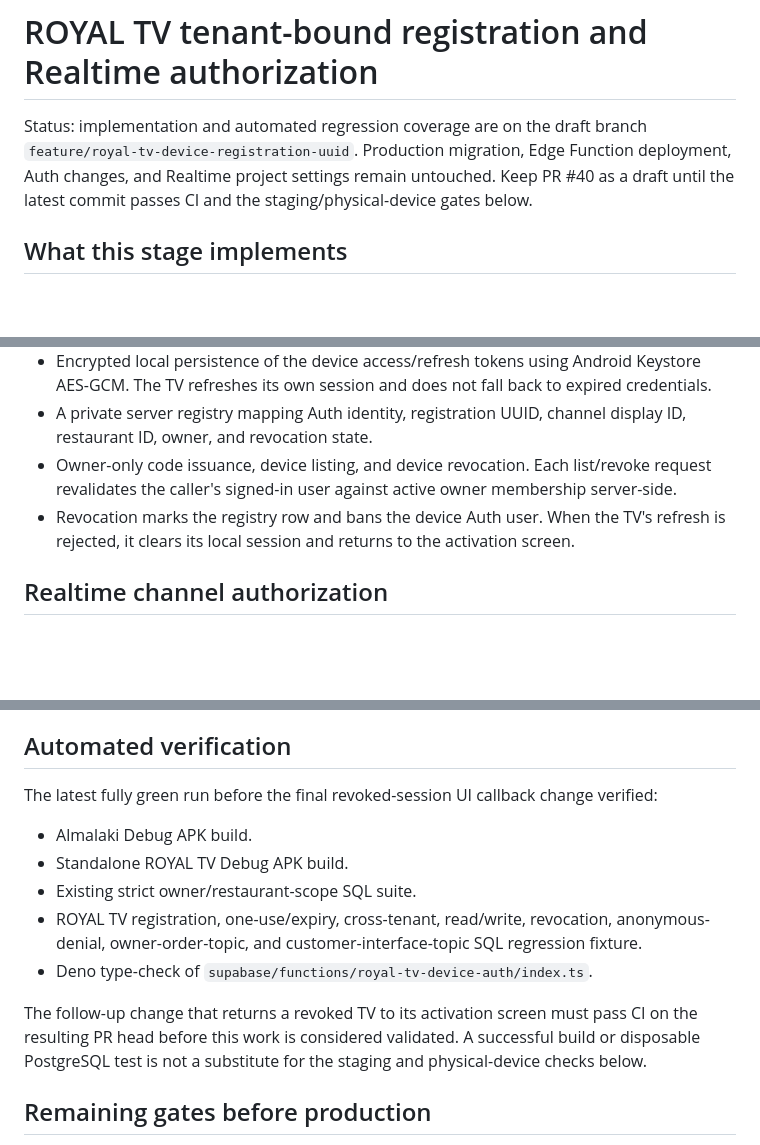
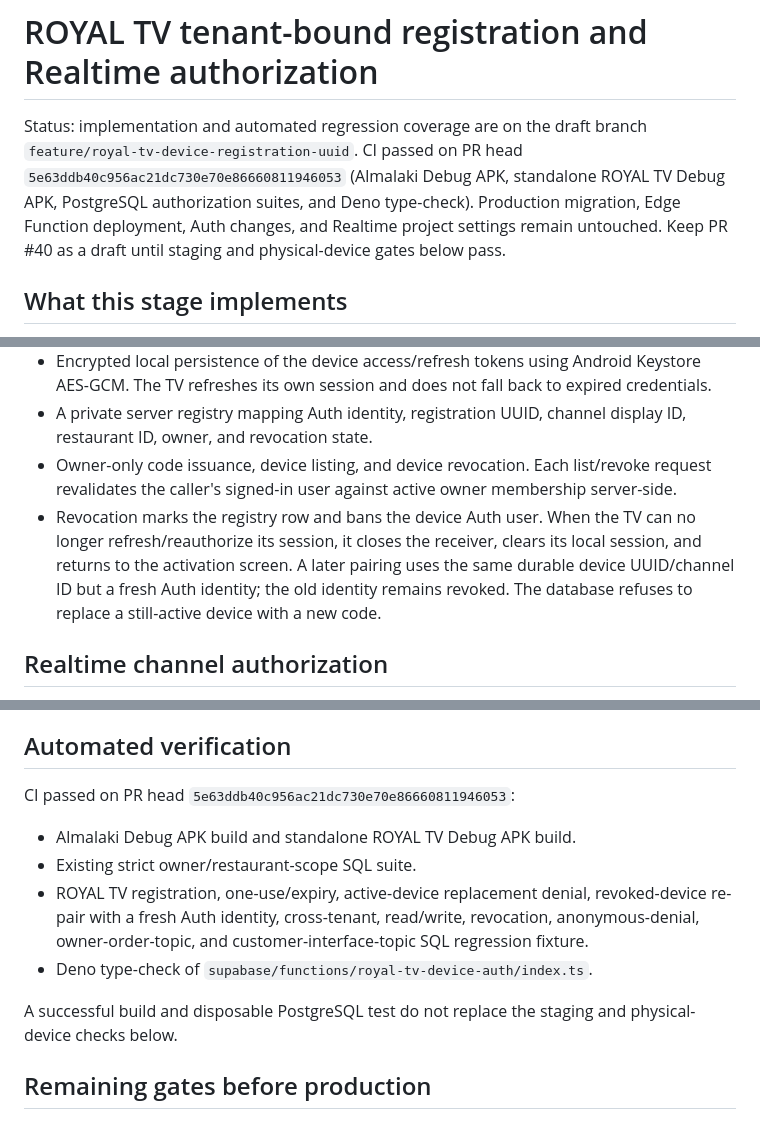
Before and after one commit to Ramistar900/almalaki, a Markdown page: docs/ROYAL_TV_DEVICE_REALTIME_IMPLEMENTATION.md, 3 parts joined by grey strips. GitHub-like rendering; blank space fills up the shorter version.

Commit message:
docs(security): record green CI and revoked-device re-pair coverage

```diff
--- a/docs/ROYAL_TV_DEVICE_REALTIME_IMPLEMENTATION.md
+++ b/docs/ROYAL_TV_DEVICE_REALTIME_IMPLEMENTATION.md
@@ -1,6 +1,6 @@
 # ROYAL TV tenant-bound registration and Realtime authorization
 
-Status: implementation and automated regression coverage are on the draft branch `feature/royal-tv-device-registration-uuid`. Production migration, Edge Function deployment, Auth changes, and Realtime project settings remain untouched. Keep PR #40 as a draft until the latest commit passes CI and the staging/physical-device gates below.
+Status: implementation and automated regression coverage are on the draft branch `feature/royal-tv-device-registration-uuid`. CI passed on PR head `5e63ddb40c956ac21dc730e70e86660811946053` (Almalaki Debug APK, standalone ROYAL TV Debug APK, PostgreSQL authorization suites, and Deno type-check). Production migration, Edge Function deployment, Auth changes, and Realtime project settings remain untouched. Keep PR #40 as a draft until staging and physical-device gates below pass.
 
 ## What this stage implements
 
@@ -10,7 +10,7 @@ Status: implementation and automated regression coverage are on the draft branch
 - Encrypted local persistence of the device access/refresh tokens using Android Keystore AES-GCM. The TV refreshes its own session and does not fall back to expired credentials.
 - A private server registry mapping Auth identity, registration UUID, channel display ID, restaurant ID, owner, and revocation state.
 - Owner-only code issuance, device listing, and device revocation. Each list/revoke request revalidates the caller's signed-in user against active owner membership server-side.
-- Revocation marks the registry row and bans the device Auth user. When the TV's refresh is rejected, it clears its local session and returns to the activation screen.
+- Revocation marks the registry row and bans the device Auth user. When the TV can no longer refresh/reauthorize its session, it closes the receiver, clears its local session, and returns to the activation screen. A later pairing uses the same durable device UUID/channel ID but a fresh Auth identity; the old identity remains revoked. The database refuses to replace a still-active device with a new code.
 
 ## Realtime channel authorization
 
@@ -32,15 +32,14 @@ Supabase caches channel authorization for an already-open WebSocket until the JW
 
 ## Automated verification
 
-The latest fully green run before the final revoked-session UI callback change verified:
+CI passed on PR head `5e63ddb40c956ac21dc730e70e86660811946053`:
 
-- Almalaki Debug APK build.
-- Standalone ROYAL TV Debug APK build.
+- Almalaki Debug APK build and standalone ROYAL TV Debug APK build.
 - Existing strict owner/restaurant-scope SQL suite.
-- ROYAL TV registration, one-use/expiry, cross-tenant, read/write, revocation, anonymous-denial, owner-order-topic, and customer-interface-topic SQL regression fixture.
+- ROYAL TV registration, one-use/expiry, active-device replacement denial, revoked-device re-pair with a fresh Auth identity, cross-tenant, read/write, revocation, anonymous-denial, owner-order-topic, and customer-interface-topic SQL regression fixture.
 - Deno type-check of `supabase/functions/royal-tv-device-auth/index.ts`.
 
-The follow-up change that returns a revoked TV to its activation screen must pass CI on the resulting PR head before this work is considered validated. A successful build or disposable PostgreSQL test is not a substitute for the staging and physical-device checks below.
+A successful build and disposable PostgreSQL test do not replace the staging and physical-device checks below.
 
 ## Remaining gates before production
 
```
